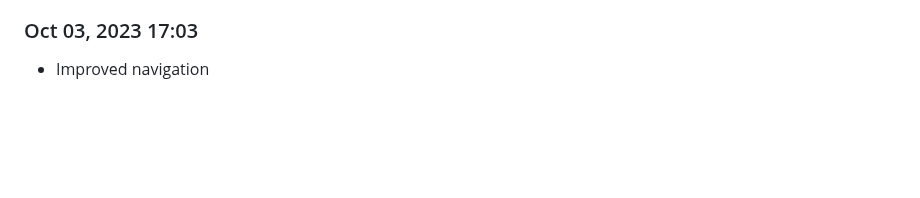
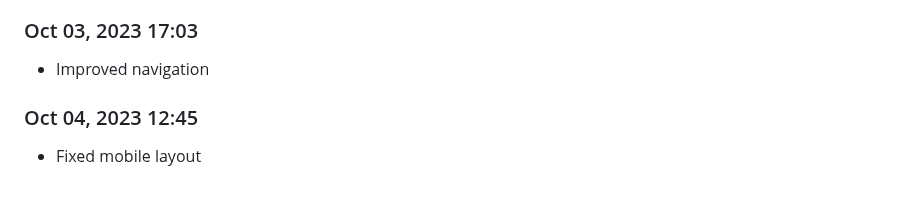
Before and after one commit to Shiva-Bajpai/SB--Games, a Markdown page: devlog.md, the part around the change. Rendered like a GitHub page; blank space fills up the shorter version.

Commit message:
docs: improve readme

```diff
--- a/devlog.md
+++ b/devlog.md
@@ -1702,3 +1702,6 @@ Daily progress notes.
 
 ### Oct 03, 2023 17:03
 - Improved navigation
+
+### Oct 04, 2023 12:45
+- Fixed mobile layout
```
